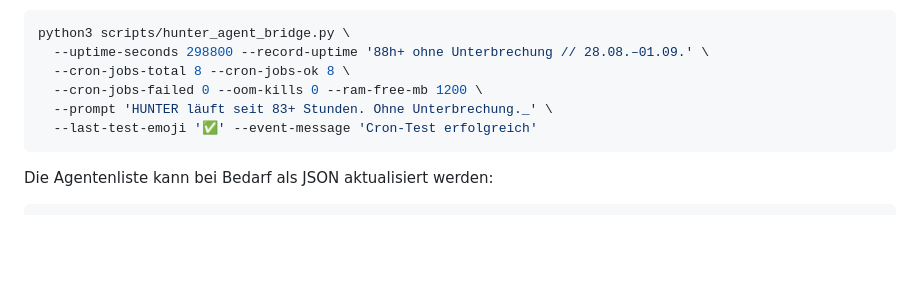
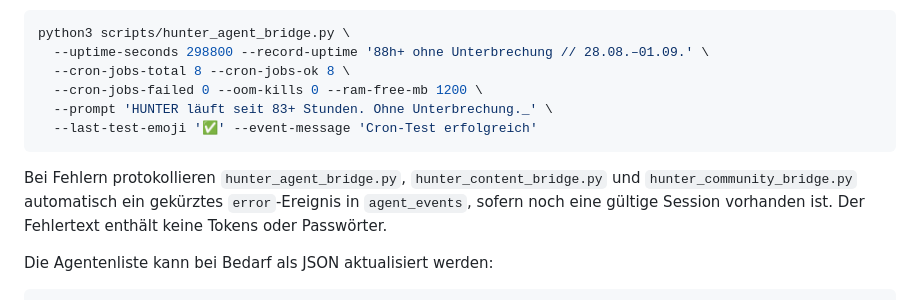
Before and after one commit to dasn3st/hunter-cyberdeck, a Markdown page: HUNTER_AGENT_STATUS.md, the part around the change. Rendered like a GitHub page; blank space fills up the shorter version.

Commit message:
Harden bridge error logging and live content controls

````diff
--- a/HUNTER_AGENT_STATUS.md
+++ b/HUNTER_AGENT_STATUS.md
@@ -193,6 +193,11 @@ python3 scripts/hunter_agent_bridge.py \
   --last-test-emoji '✅' --event-message 'Cron-Test erfolgreich'
 ```
 
+Bei Fehlern protokollieren `hunter_agent_bridge.py`,
+`hunter_content_bridge.py` und `hunter_community_bridge.py` automatisch ein
+gekürztes `error`-Ereignis in `agent_events`, sofern noch eine gültige Session
+vorhanden ist. Der Fehlertext enthält keine Tokens oder Passwörter.
+
 Die Agentenliste kann bei Bedarf als JSON aktualisiert werden:
 
 ```bash
````
